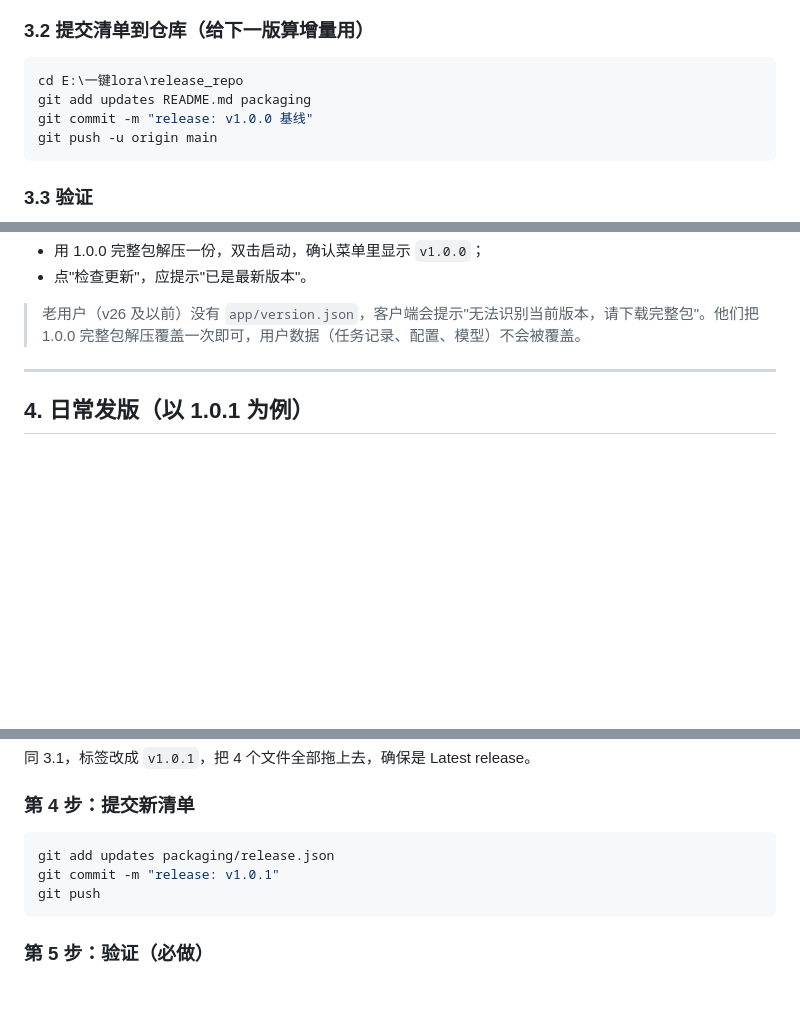
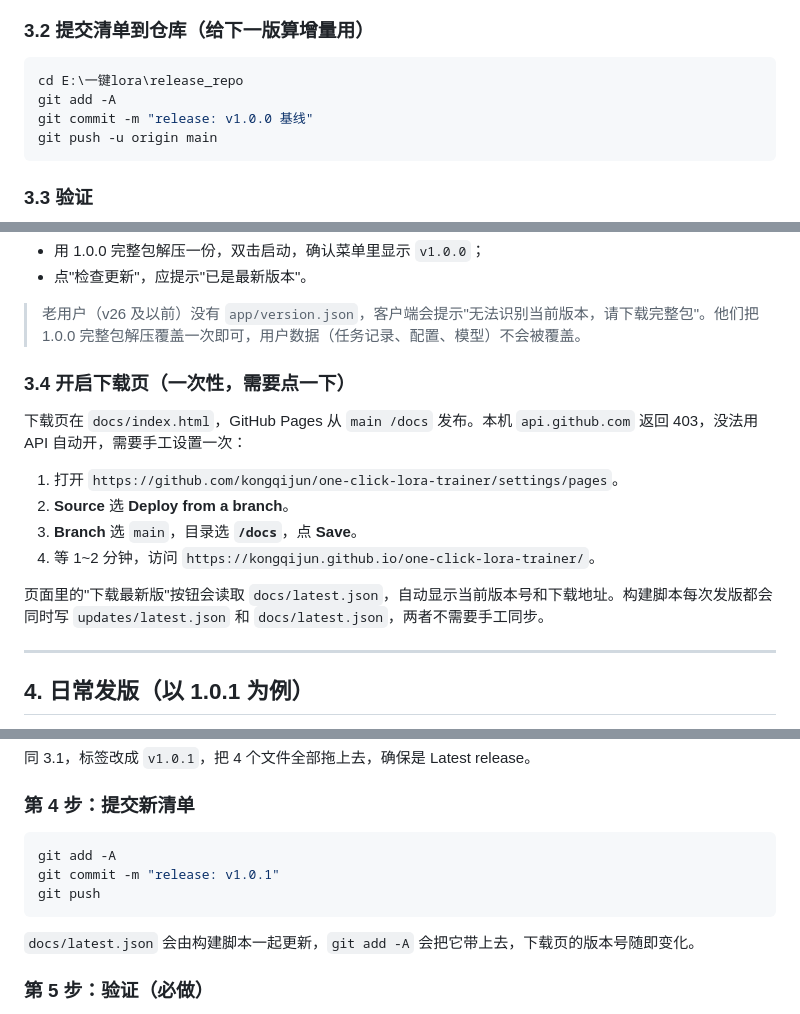
Before and after one commit to kongqijun/one-click-lora-trainer, a Markdown page: docs/GitHub发布与更新流程.md, 3 parts joined by grey strips. Drawn GitHub-style; blank space fills up the shorter version.

````diff
--- a/Docs/GitHub发布与更新流程.md
+++ b/docs/GitHub发布与更新流程.md
@@ -136,7 +137,7 @@ latest.json                          更新指针
 
 ```powershell
 cd E:\一键lora\release_repo
-git add updates README.md packaging
+git add -A
 git commit -m "release: v1.0.0 基线"
 git push -u origin main
 ```
@@ -157,6 +158,17 @@ https://github.com/kongqijun/one-click-lora-trainer/releases/latest/download/lat
 - 点"检查更新"，应提示"已是最新版本"。
 
 > 老用户（v26 及以前）没有 `app/version.json`，客户端会提示"无法识别当前版本，请下载完整包"。他们把 1.0.0 完整包解压覆盖一次即可，用户数据（任务记录、配置、模型）不会被覆盖。
+
+### 3.4 开启下载页（一次性，需要点一下）
+
+下载页在 `docs/index.html`，GitHub Pages 从 `main /docs` 发布。本机 `api.github.com` 返回 403，没法用 API 自动开，需要手工设置一次：
+
+1. 打开 `https://github.com/kongqijun/one-click-lora-trainer/settings/pages`。
+2. **Source** 选 **Deploy from a branch**。
+3. **Branch** 选 `main`，目录选 **`/docs`**，点 **Save**。
+4. 等 1~2 分钟，访问 `https://kongqijun.github.io/one-click-lora-trainer/`。
+
+页面里的"下载最新版"按钮会读取 `docs/latest.json`，自动显示当前版本号和下载地址。构建脚本每次发版都会同时写 `updates/latest.json` 和 `docs/latest.json`，两者不需要手工同步。
 
 ---
 
@@ -210,10 +222,12 @@ release/1.0.1/
 ### 第 4 步：提交新清单
 
 ```powershell
-git add updates packaging/release.json
+git add -A
 git commit -m "release: v1.0.1"
 git push
 ```
+
+`docs/latest.json` 会由构建脚本一起更新，`git add -A` 会把它带上去，下载页的版本号随即变化。
 
 ### 第 5 步：验证（必做）
 
````
Also changed, not shown: other parts of docs/GitHub发布与更新流程.md (+2 -0 lines), README.md (+83 -9 lines), docs/assets/prepare.png (added), docs/assets/run.png (added), docs/assets/tagging.png (added), docs/assets/train.png (added), 3 other files.
